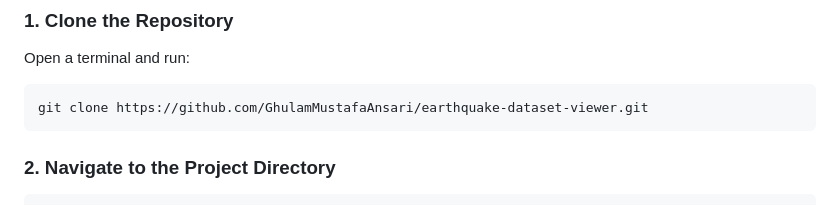
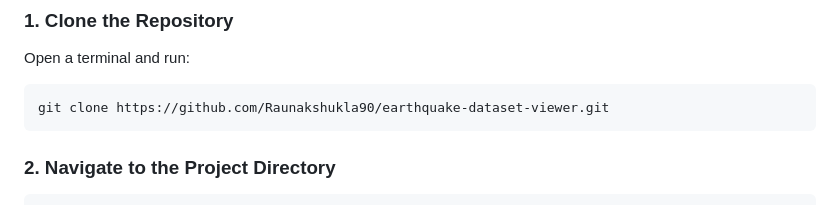
Before and after one commit to Raunakshukla90/earthquake-dataset-viewer, a Markdown page: Readme.md, the part around the change. Drawn GitHub-style.

````diff
--- a/Readme.md
+++ b/Readme.md
@@ -73,7 +73,7 @@ Node.js and npm are not required for the current standalone HTML application.
 Open a terminal and run:
 
 ```bash
-git clone https://github.com/GhulamMustafaAnsari/earthquake-dataset-viewer.git
+git clone https://github.com/Raunakshukla90/earthquake-dataset-viewer.git
 ```
 
 ### 2. Navigate to the Project Directory
````
